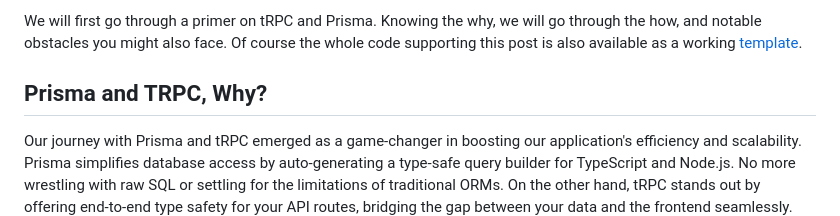
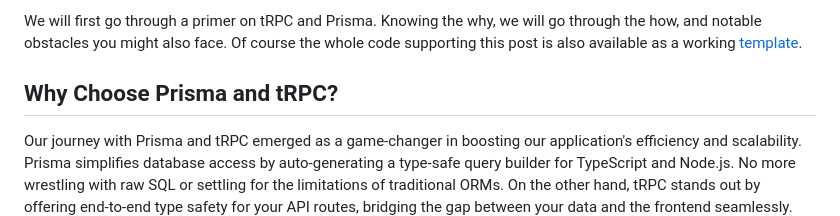
Before and after one commit to hendriknielaender/double-trouble, a Markdown page: data/blog/trpc-prisma-cdk-tips.md, the part around the change. Drawn GitHub-style.

Commit message:
Update data/blog/trpc-prisma-cdk-tips.md
Co-authored-by: hndrk <51416554+hendriknielaender@users.noreply.github.com>

```diff
--- a/data/blog/trpc-prisma-cdk-tips.md
+++ b/data/blog/trpc-prisma-cdk-tips.md
@@ -16,7 +16,7 @@ We will first go through a primer on tRPC and Prisma. Knowing the why, we will g
 and notable obstacles you might also face. Of course the whole code supporting this post is also
 available as a working [template](https://github.com/flyck/trpc-prisma-cdk-example).
 
-## Prisma and TRPC, Why?
+## Why Choose Prisma and tRPC?
 
 Our journey with Prisma and tRPC emerged as a game-changer in boosting our application's efficiency and scalability.
 Prisma simplifies database access by auto-generating a type-safe query builder for TypeScript and Node.js. No more wrestling with raw SQL or settling for the limitations of traditional ORMs. On the other hand, tRPC stands out by offering end-to-end type safety for your API routes, bridging the gap between your data and the frontend seamlessly.
```
